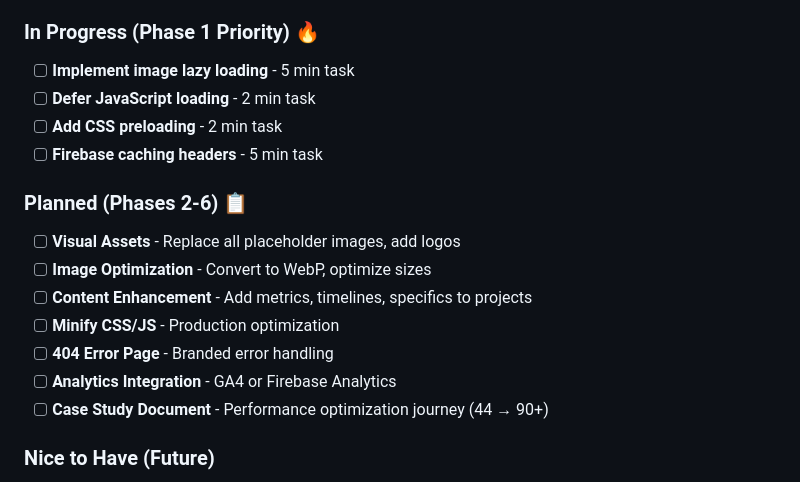
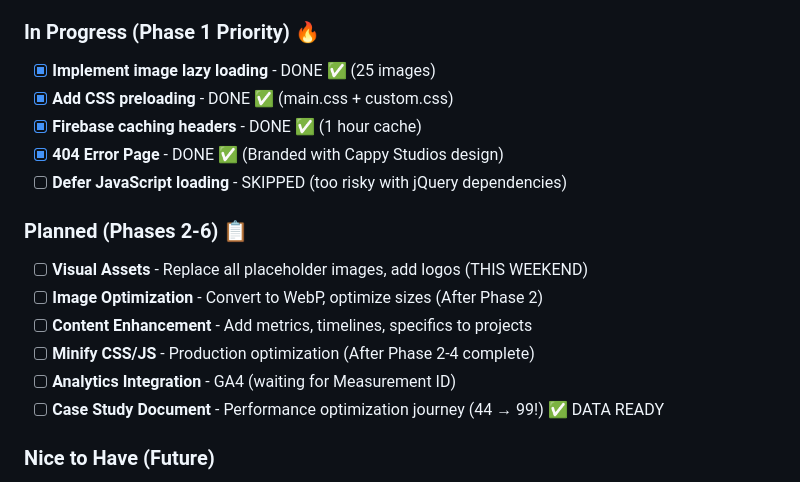
Before and after one commit to dnbcappy/cappy-studios, a Markdown page: CLAUDE.md, the part around one of its changes. GitHub-like rendering.

```diff
--- a/CLAUDE.md
+++ b/CLAUDE.md
@@ -773,19 +842,19 @@ git commit -m "docs: add performance optimization case study"
 - [x] SEO optimization (meta tags, sitemap, structured data) - Done 30/11
 
 ### In Progress (Phase 1 Priority) 🔥
-- [ ] **Implement image lazy loading** - 5 min task
-- [ ] **Defer JavaScript loading** - 2 min task
-- [ ] **Add CSS preloading** - 2 min task
-- [ ] **Firebase caching headers** - 5 min task
+- [x] **Implement image lazy loading** - DONE ✅ (25 images)
+- [x] **Add CSS preloading** - DONE ✅ (main.css + custom.css)
+- [x] **Firebase caching headers** - DONE ✅ (1 hour cache)
+- [x] **404 Error Page** - DONE ✅ (Branded with Cappy Studios design)
+- [ ] **Defer JavaScript loading** - SKIPPED (too risky with jQuery dependencies)
 
 ### Planned (Phases 2-6) 📋
-- [ ] **Visual Assets** - Replace all placeholder images, add logos
-- [ ] **Image Optimization** - Convert to WebP, optimize sizes
+- [ ] **Visual Assets** - Replace all placeholder images, add logos (THIS WEEKEND)
+- [ ] **Image Optimization** - Convert to WebP, optimize sizes (After Phase 2)
 - [ ] **Content Enhancement** - Add metrics, timelines, specifics to projects
-- [ ] **Minify CSS/JS** - Production optimization
-- [ ] **404 Error Page** - Branded error handling
-- [ ] **Analytics Integration** - GA4 or Firebase Analytics
-- [ ] **Case Study Document** - Performance optimization journey (44 → 90+)
+- [ ] **Minify CSS/JS** - Production optimization (After Phase 2-4 complete)
+- [ ] **Analytics Integration** - GA4 (waiting for Measurement ID)
+- [ ] **Case Study Document** - Performance optimization journey (44 → 99!) ✅ DATA READY
 
 ### Nice to Have (Future)
 - [ ] Add dark/light mode toggle (currently dark only)
```
Also changed, not shown: other parts of CLAUDE.md (+108 -39 lines).
